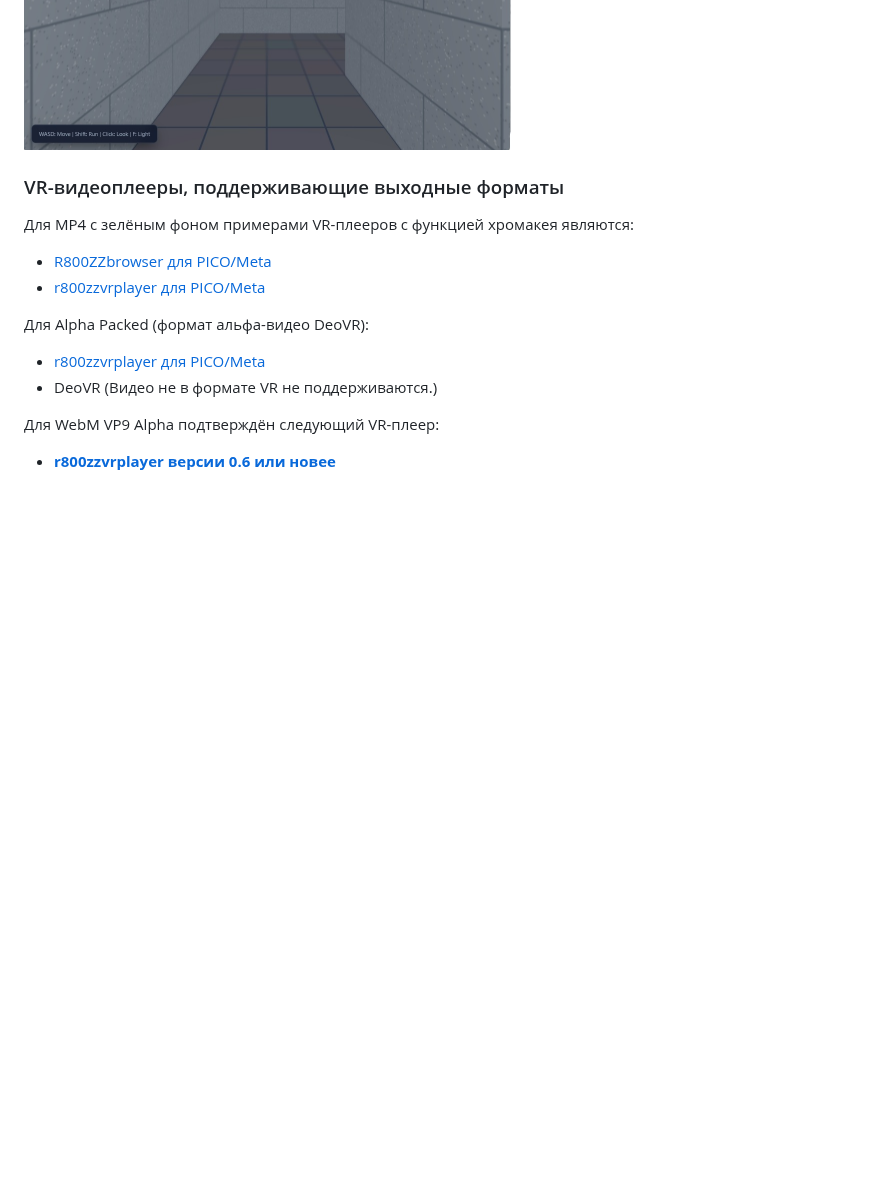
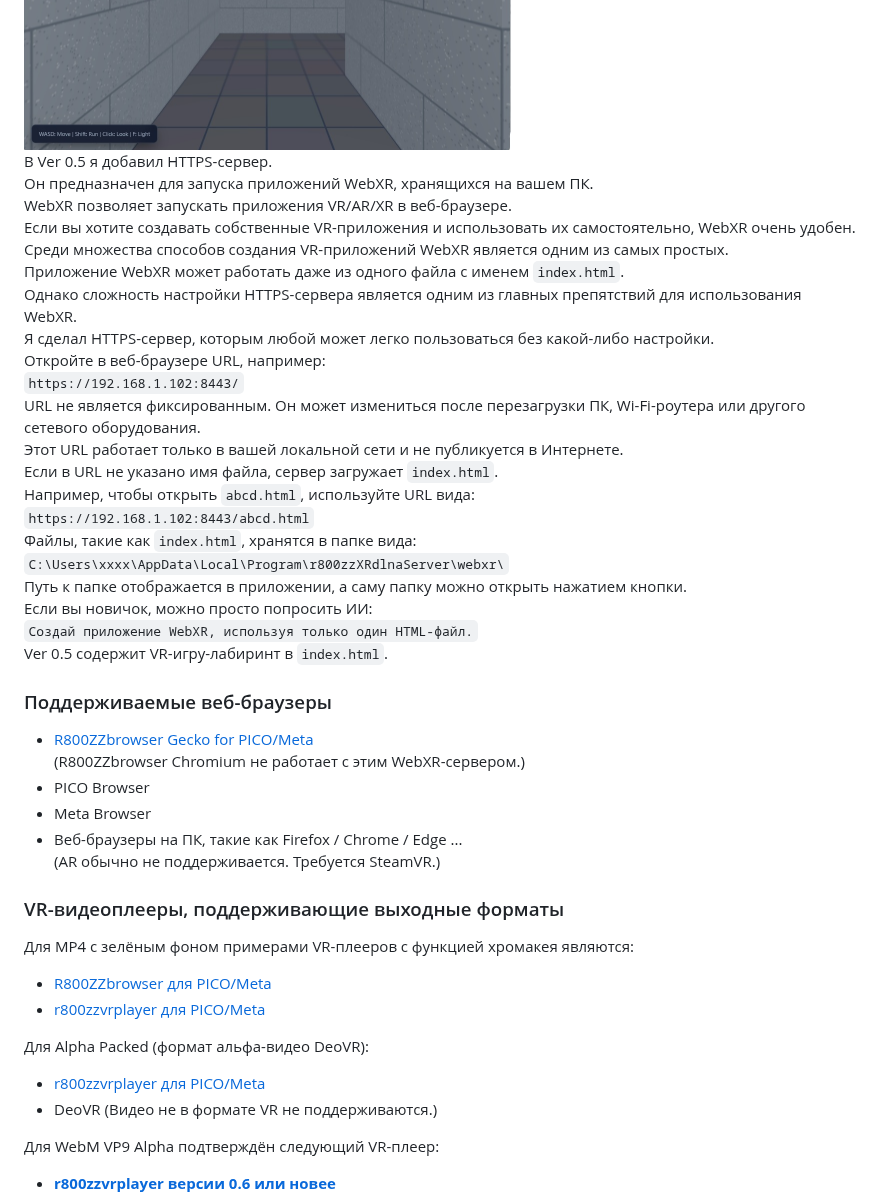
Before and after one commit to r800zz/r800zzxrdlnaserver, a Markdown page: README_ru.md, the part around the change. GitHub-like rendering; blank space fills up the shorter version.

Commit message:
Обновить README с информацией о WebXR и HTTPS-сервере
Добавлен раздел о HTTPS-сервере для приложений WebXR, включая инструкции по использованию и поддерживаемым браузерам.

```diff
--- a/README_ru.md
+++ b/README_ru.md
@@ -32,6 +32,35 @@ https://github.com/r800zz/r800zzxrdlnaserver/releases/latest
 <a href="./jpeg/webxr_demo.jpeg" target="_blank">
   <img src="./jpeg/webxr_demo.jpeg" alt="WebXR demo" width="487" height="388" border="2">
 </a>
+
+В Ver 0.5 я добавил HTTPS-сервер.
+Он предназначен для запуска приложений WebXR, хранящихся на вашем ПК.
+WebXR позволяет запускать приложения VR/AR/XR в веб-браузере.
+Если вы хотите создавать собственные VR-приложения и использовать их самостоятельно, WebXR очень удобен.
+Среди множества способов создания VR-приложений WebXR является одним из самых простых.
+Приложение WebXR может работать даже из одного файла с именем `index.html`.
+Однако сложность настройки HTTPS-сервера является одним из главных препятствий для использования WebXR.
+Я сделал HTTPS-сервер, которым любой может легко пользоваться без какой-либо настройки.
+Откройте в веб-браузере URL, например:
+`https://192.168.1.102:8443/`
+URL не является фиксированным. Он может измениться после перезагрузки ПК, Wi-Fi-роутера или другого сетевого оборудования.
+Этот URL работает только в вашей локальной сети и не публикуется в Интернете.
+Если в URL не указано имя файла, сервер загружает `index.html`.
+Например, чтобы открыть `abcd.html`, используйте URL вида:
+`https://192.168.1.102:8443/abcd.html`
+Файлы, такие как `index.html`, хранятся в папке вида:
+`C:\Users\xxxx\AppData\Local\Program\r800zzXRdlnaServer\webxr\`
+Путь к папке отображается в приложении, а саму папку можно открыть нажатием кнопки.
+Если вы новичок, можно просто попросить ИИ:
+`Создай приложение WebXR, используя только один HTML-файл.`
+Ver 0.5 содержит VR-игру-лабиринт в `index.html`.
+### Поддерживаемые веб-браузеры
+- [R800ZZbrowser Gecko for PICO/Meta](https://vr180g.com/browser/browser.php?l=ru)
+  (R800ZZbrowser Chromium не работает с этим WebXR-сервером.)
+- PICO Browser
+- Meta Browser
+- Веб-браузеры на ПК, такие как Firefox / Chrome / Edge ...
+  (AR обычно не поддерживается. Требуется SteamVR.)
 
 ### VR-видеоплееры, поддерживающие выходные форматы
 
```
